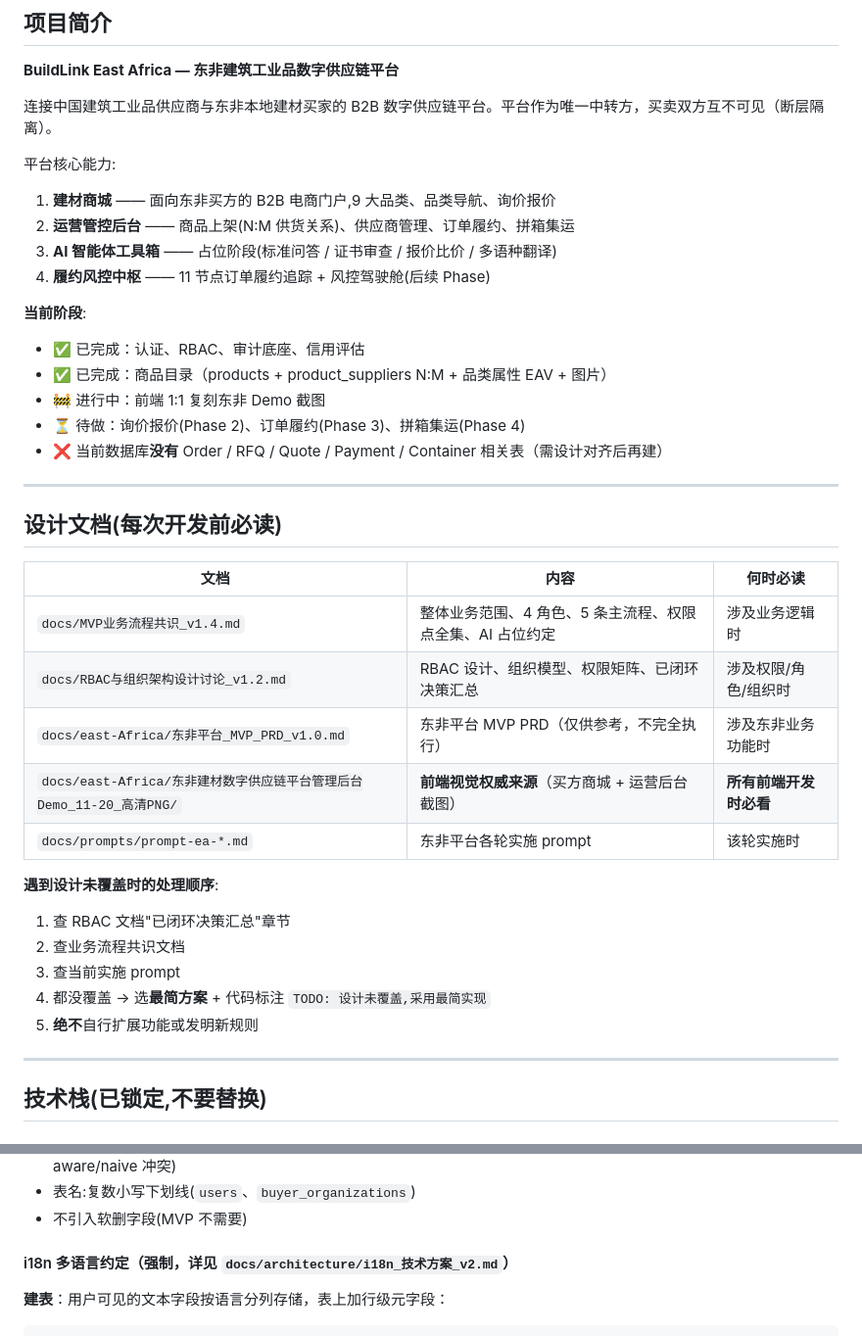
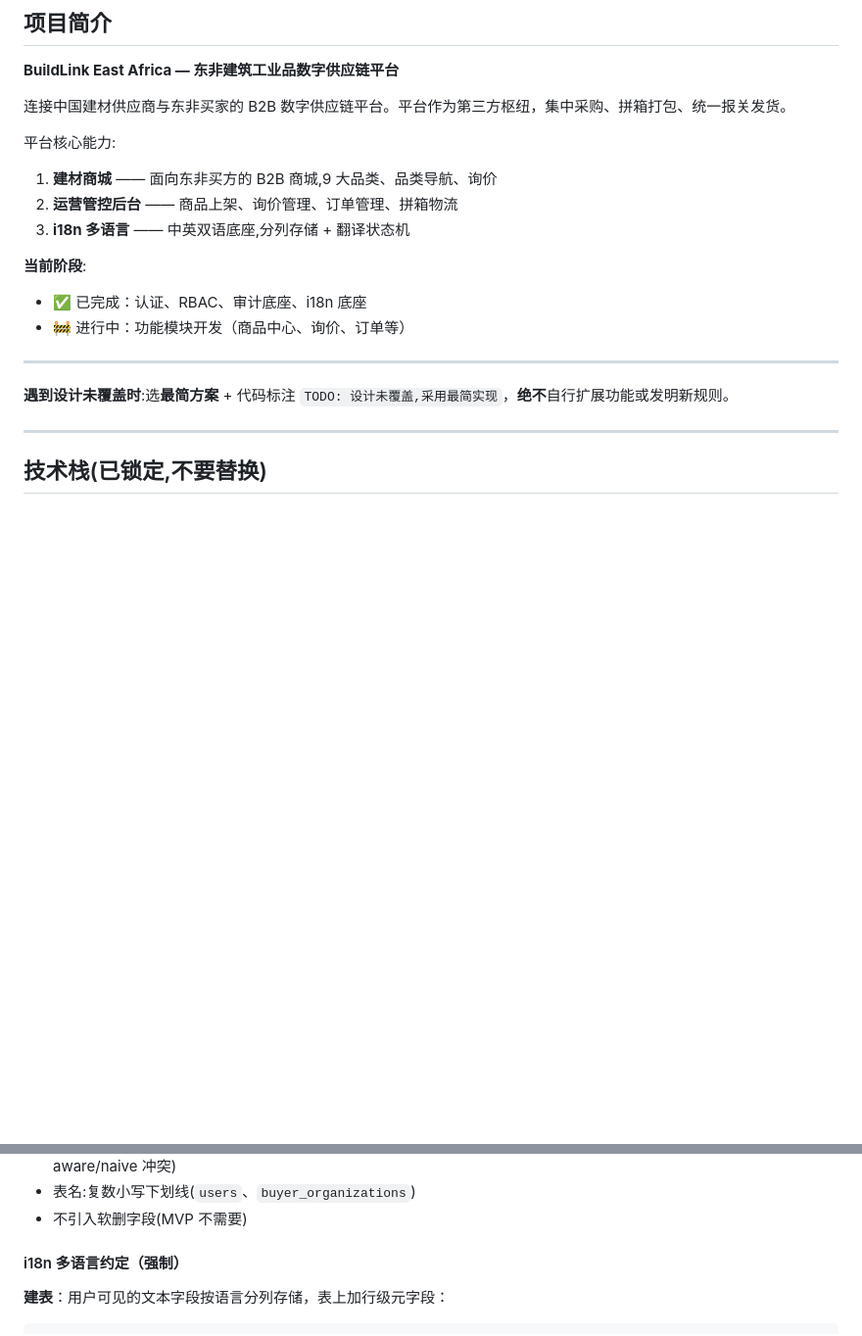
Before and after one commit to matgo-dev/buildreach, a Markdown page: CLAUDE.md, 2 parts joined by grey strips. Shown at 98% size. Rendered like a GitHub page; blank space fills up the shorter version.

```diff
--- a/CLAUDE.md
+++ b/CLAUDE.md
@@ -8,39 +8,20 @@ This file provides guidance to Claude Code (claude.ai/code) when working with co
 
 **BuildLink East Africa — 东非建筑工业品数字供应链平台**
 
-连接中国建筑工业品供应商与东非本地建材买家的 B2B 数字供应链平台。平台作为唯一中转方，买卖双方互不可见（断层隔离）。
+连接中国建材供应商与东非买家的 B2B 数字供应链平台。平台作为第三方枢纽，集中采购、拼箱打包、统一报关发货。
 
 平台核心能力:
-1. **建材商城** —— 面向东非买方的 B2B 电商门户,9 大品类、品类导航、询价报价
-2. **运营管控后台** —— 商品上架(N:M 供货关系)、供应商管理、订单履约、拼箱集运
-3. **AI 智能体工具箱** —— 占位阶段(标准问答 / 证书审查 / 报价比价 / 多语种翻译)
-4. **履约风控中枢** —— 11 节点订单履约追踪 + 风控驾驶舱(后续 Phase)
+1. **建材商城** —— 面向东非买方的 B2B 商城,9 大品类、品类导航、询价
+2. **运营管控后台** —— 商品上架、询价管理、订单管理、拼箱物流
+3. **i18n 多语言** —— 中英双语底座,分列存储 + 翻译状态机
 
 **当前阶段**:
-- ✅ 已完成：认证、RBAC、审计底座、信用评估
-- ✅ 已完成：商品目录（products + product_suppliers N:M + 品类属性 EAV + 图片）
-- 🚧 进行中：前端 1:1 复刻东非 Demo 截图
-- ⏳ 待做：询价报价(Phase 2)、订单履约(Phase 3)、拼箱集运(Phase 4)
-- ❌ 当前数据库**没有** Order / RFQ / Quote / Payment / Container 相关表（需设计对齐后再建）
+- ✅ 已完成：认证、RBAC、审计底座、i18n 底座
+- 🚧 进行中：功能模块开发（商品中心、询价、订单等）
 
 ---
 
-## 设计文档(每次开发前必读)
-
-| 文档 | 内容 | 何时必读 |
-|---|---|---|
-| `docs/MVP业务流程共识_v1.4.md` | 整体业务范围、4 角色、5 条主流程、权限点全集、AI 占位约定 | 涉及业务逻辑时 |
-| `docs/RBAC与组织架构设计讨论_v1.2.md` | RBAC 设计、组织模型、权限矩阵、已闭环决策汇总 | 涉及权限/角色/组织时 |
-| `docs/east-Africa/东非平台_MVP_PRD_v1.0.md` | 东非平台 MVP PRD（仅供参考，不完全执行） | 涉及东非业务功能时 |
-| `docs/east-Africa/东非建材数字供应链平台管理后台Demo_11-20_高清PNG/` | **前端视觉权威来源**（买方商城 + 运营后台截图） | **所有前端开发时必看** |
-| `docs/prompts/prompt-ea-*.md` | 东非平台各轮实施 prompt | 该轮实施时 |
-
-**遇到设计未覆盖时的处理顺序**:
-1. 查 RBAC 文档"已闭环决策汇总"章节
-2. 查业务流程共识文档
-3. 查当前实施 prompt
-4. 都没覆盖 → 选**最简方案** + 代码标注 `TODO: 设计未覆盖,采用最简实现`
-5. **绝不**自行扩展功能或发明新规则
+**遇到设计未覆盖时**:选**最简方案** + 代码标注 `TODO: 设计未覆盖,采用最简实现`，**绝不**自行扩展功能或发明新规则。
 
 ---
 
@@ -236,7 +195,7 @@ LLM、Tavily、第三方 API 这类**慢、联网、可能失败**的调用,**
 - 表名:复数小写下划线(`users`、`buyer_organizations`)
 - 不引入软删字段(MVP 不需要)
 
-#### i18n 多语言约定（强制，详见 `docs/architecture/i18n_技术方案_v2.md`）
+#### i18n 多语言约定（强制）
 
 **建表**：用户可见的文本字段按语言分列存储，表上加行级元字段：
 
```
Also changed, not shown: other parts of CLAUDE.md (+26 -49 lines).
